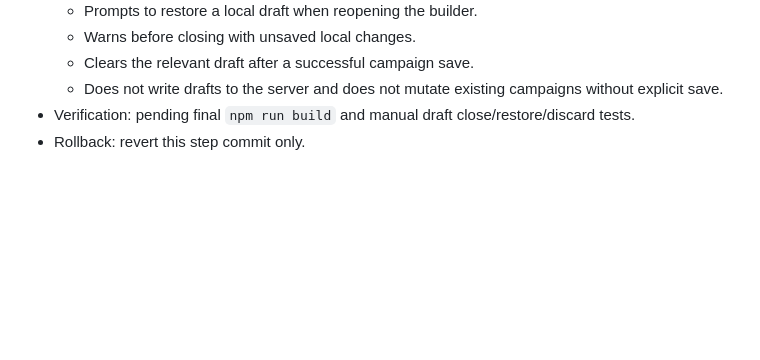
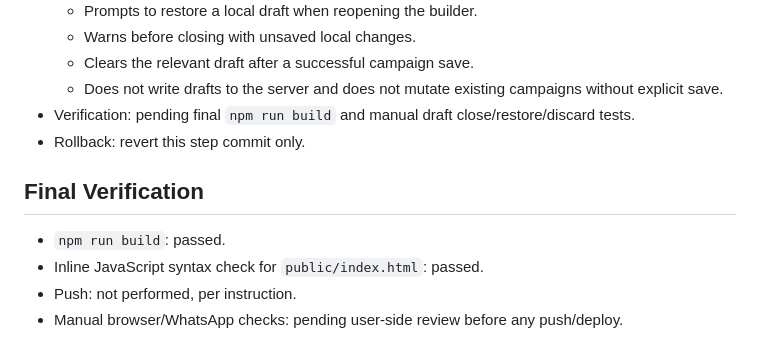
Before and after one commit to haimshafir1984/boot-whatsapp, a Markdown page: docs/meta-campaign-builder-change-log-2026-07.md, the part around the change. Rendered like a GitHub page; blank space fills up the shorter version.

Commit message:
docs: record meta builder verification

```diff
--- a/docs/meta-campaign-builder-change-log-2026-07.md
+++ b/docs/meta-campaign-builder-change-log-2026-07.md
@@ -75,3 +75,9 @@
   - Does not write drafts to the server and does not mutate existing campaigns without explicit save.
 - Verification: pending final `npm run build` and manual draft close/restore/discard tests.
 - Rollback: revert this step commit only.
+## Final Verification
+
+- `npm run build`: passed.
+- Inline JavaScript syntax check for `public/index.html`: passed.
+- Push: not performed, per instruction.
+- Manual browser/WhatsApp checks: pending user-side review before any push/deploy.
```
